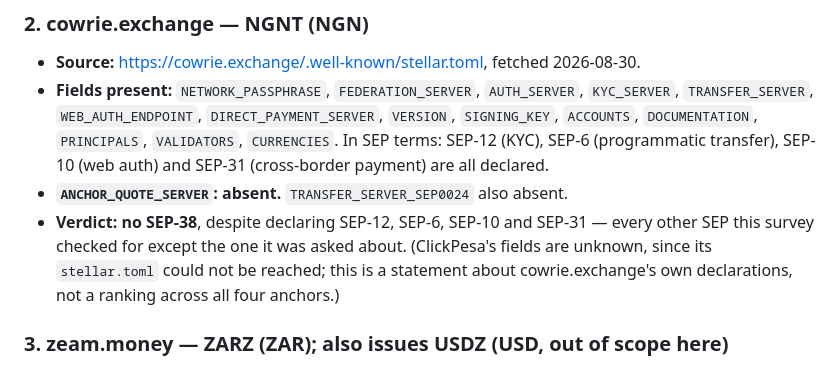
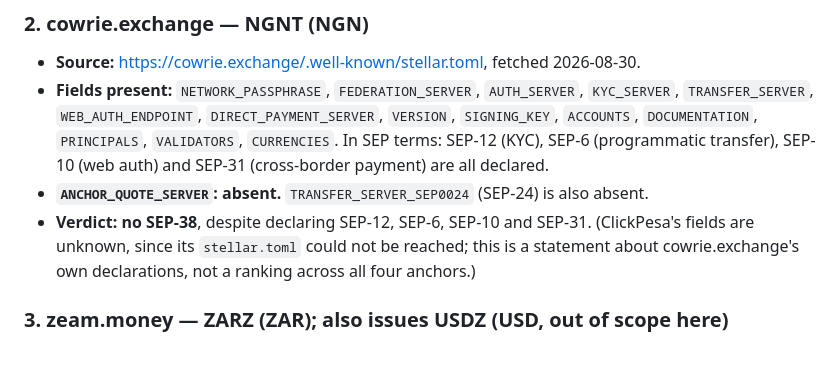
Before and after one commit to 0dillon/wayfare, a Markdown page: docs/sep38-african-fiat-survey.md, the part around the change. Drawn GitHub-style.

Commit message:
docs: correct the cowrie.exchange SEP comparison
CodeRabbit caught that "every other SEP this survey checked for" was
false: the survey also checks TRANSFER_SERVER_SEP0024 (SEP-24), which
cowrie.exchange does not declare either (already noted one line above,
just not accounted for in the summary sentence). Narrowed the claim to
name only the four SEPs actually declared.

```diff
--- a/docs/sep38-african-fiat-survey.md
+++ b/docs/sep38-african-fiat-survey.md
@@ -119,9 +119,9 @@ All fetches were made 2026-08-30.
   `DOCUMENTATION`, `PRINCIPALS`, `VALIDATORS`, `CURRENCIES`. In SEP terms:
   SEP-12 (KYC), SEP-6 (programmatic transfer), SEP-10 (web auth) and SEP-31
   (cross-border payment) are all declared.
-- **`ANCHOR_QUOTE_SERVER`: absent.** `TRANSFER_SERVER_SEP0024` also absent.
-- **Verdict: no SEP-38**, despite declaring SEP-12, SEP-6, SEP-10 and SEP-31 —
-  every other SEP this survey checked for except the one it was asked about.
+- **`ANCHOR_QUOTE_SERVER`: absent.** `TRANSFER_SERVER_SEP0024` (SEP-24) is
+  also absent.
+- **Verdict: no SEP-38**, despite declaring SEP-12, SEP-6, SEP-10 and SEP-31.
   (ClickPesa's fields are unknown, since its `stellar.toml` could not be
   reached; this is a statement about cowrie.exchange's own declarations, not
   a ranking across all four anchors.)
```
